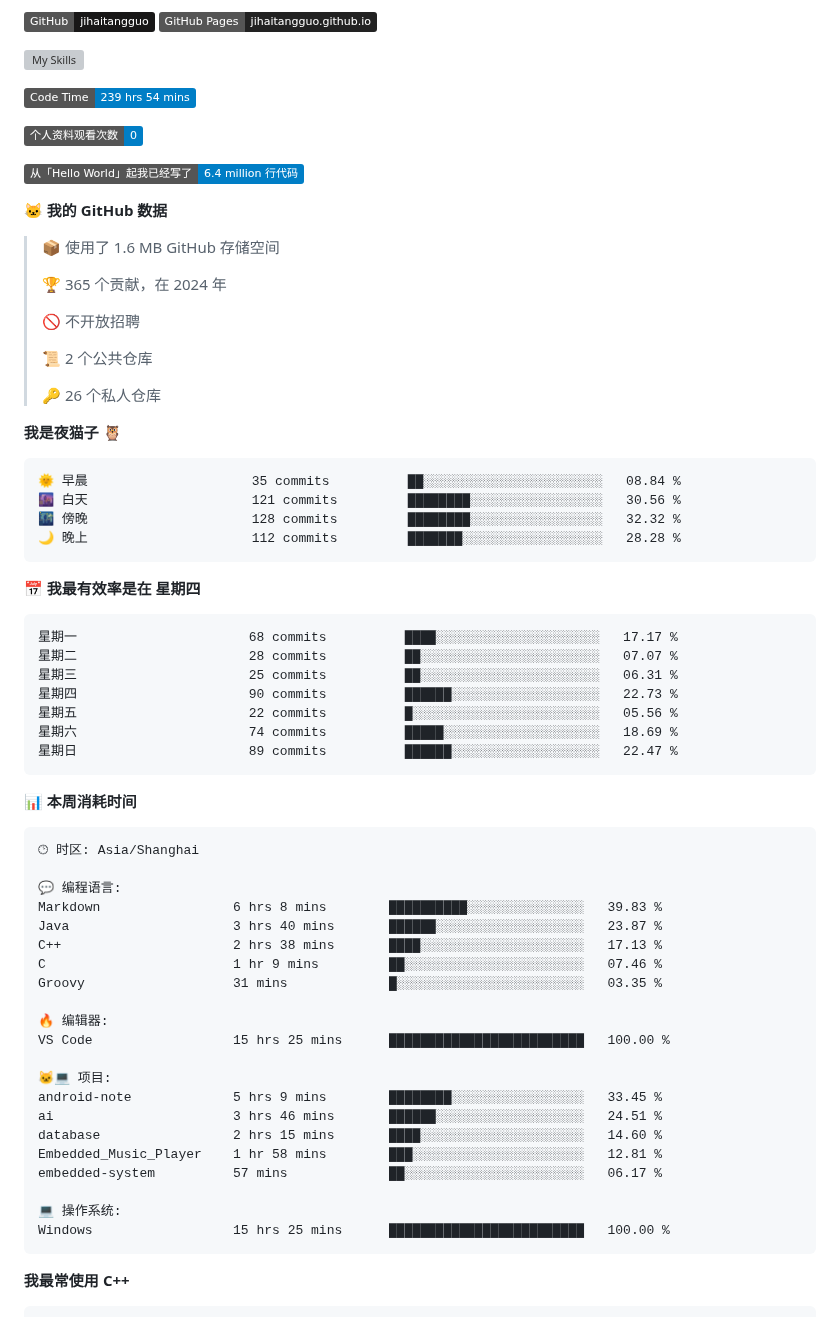
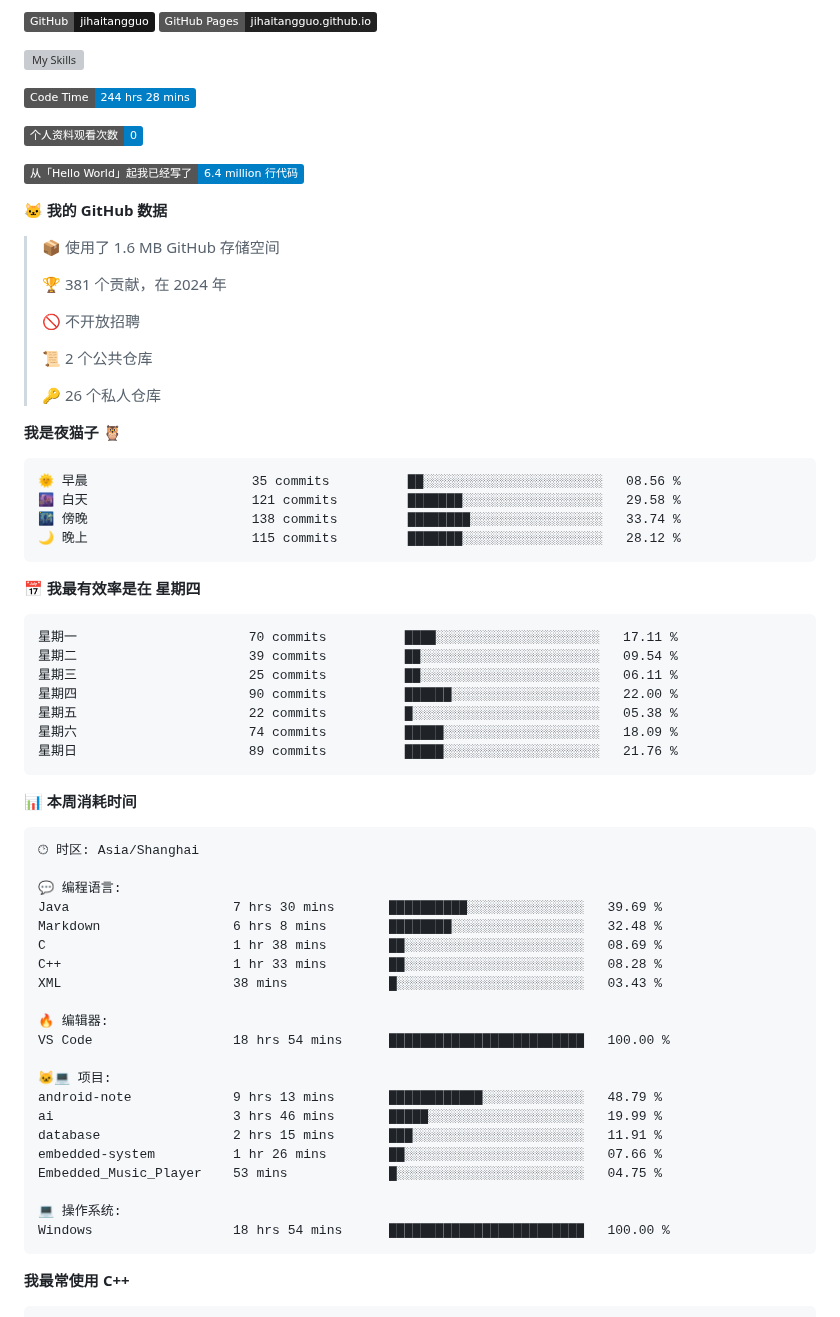
Before and after one commit to sunboyallen/sunboyallen, a Markdown page: README.md, the part around one of its changes. Rendered like a GitHub page; badges without logos; grey boxes are pictures that could not be loaded.

Commit message:
Updated with Dev Metrics

````diff
--- a/README.md
+++ b/README.md
@@ -12,7 +12,7 @@
 ![My Skills](https://skillicons.dev/icons?i=anaconda,bash,c,cmake,cpp,css,discord,django,docker,git,github,gitlab,gmail,html,js,latex,linux,md,nodejs,opencv,postman,powershell,py,visualstudio,vscode,vue)
 
 <!--START_SECTION:waka-->
-![Code Time](http://img.shields.io/badge/Code%20Time-239%20hrs%2054%20mins-blue)
+![Code Time](http://img.shields.io/badge/Code%20Time-244%20hrs%2028%20mins-blue)
 
 ![Profile Views](http://img.shields.io/badge/%E4%B8%AA%E4%BA%BA%E8%B5%84%E6%96%99%E8%A7%82%E7%9C%8B%E6%AC%A1%E6%95%B0-0-blue)
 
@@ -22,7 +22,7 @@
 
 > 📦  使用了 1.6 MB GitHub 存储空间
  >
-> 🏆 365 个贡献，在 2024 年
+> 🏆 381 个贡献，在 2024 年
  >
 > 🚫 不开放招聘
  >
@@ -33,21 +33,21 @@
 **我是夜猫子 🦉**
 
 ```text
-🌞 早晨                     35 commits          ██░░░░░░░░░░░░░░░░░░░░░░░   08.84 %
-🌆 白天                     121 commits         ████████░░░░░░░░░░░░░░░░░   30.56 %
-🌃 傍晚                     128 commits         ████████░░░░░░░░░░░░░░░░░   32.32 %
-🌙 晚上                     112 commits         ███████░░░░░░░░░░░░░░░░░░   28.28 %
+🌞 早晨                     35 commits          ██░░░░░░░░░░░░░░░░░░░░░░░   08.56 %
+🌆 白天                     121 commits         ███████░░░░░░░░░░░░░░░░░░   29.58 %
+🌃 傍晚                     138 commits         ████████░░░░░░░░░░░░░░░░░   33.74 %
+🌙 晚上                     115 commits         ███████░░░░░░░░░░░░░░░░░░   28.12 %
 ```
 📅 **我最有效率是在 星期四**
 
 ```text
-星期一                      68 commits          ████░░░░░░░░░░░░░░░░░░░░░   17.17 %
-星期二                      28 commits          ██░░░░░░░░░░░░░░░░░░░░░░░   07.07 %
-星期三                      25 commits          ██░░░░░░░░░░░░░░░░░░░░░░░   06.31 %
-星期四                      90 commits          ██████░░░░░░░░░░░░░░░░░░░   22.73 %
-星期五                      22 commits          █░░░░░░░░░░░░░░░░░░░░░░░░   05.56 %
-星期六                      74 commits          █████░░░░░░░░░░░░░░░░░░░░   18.69 %
-星期日                      89 commits          ██████░░░░░░░░░░░░░░░░░░░   22.47 %
+星期一                      70 commits          ████░░░░░░░░░░░░░░░░░░░░░   17.11 %
+星期二                      39 commits          ██░░░░░░░░░░░░░░░░░░░░░░░   09.54 %
+星期三                      25 commits          ██░░░░░░░░░░░░░░░░░░░░░░░   06.11 %
+星期四                      90 commits          ██████░░░░░░░░░░░░░░░░░░░   22.00 %
+星期五                      22 commits          █░░░░░░░░░░░░░░░░░░░░░░░░   05.38 %
+星期六                      74 commits          █████░░░░░░░░░░░░░░░░░░░░   18.09 %
+星期日                      89 commits          █████░░░░░░░░░░░░░░░░░░░░   21.76 %
 ```
 
 
@@ -57,24 +57,24 @@
 🕑︎ 时区: Asia/Shanghai
 
 💬 编程语言:
-Markdown                 6 hrs 8 mins        ██████████░░░░░░░░░░░░░░░   39.83 %
-Java                     3 hrs 40 mins       ██████░░░░░░░░░░░░░░░░░░░   23.87 %
-C++                      2 hrs 38 mins       ████░░░░░░░░░░░░░░░░░░░░░   17.13 %
-C                        1 hr 9 mins         ██░░░░░░░░░░░░░░░░░░░░░░░   07.46 %
-Groovy                   31 mins             █░░░░░░░░░░░░░░░░░░░░░░░░   03.35 %
+Java                     7 hrs 30 mins       ██████████░░░░░░░░░░░░░░░   39.69 %
+Markdown                 6 hrs 8 mins        ████████░░░░░░░░░░░░░░░░░   32.48 %
+C                        1 hr 38 mins        ██░░░░░░░░░░░░░░░░░░░░░░░   08.69 %
+C++                      1 hr 33 mins        ██░░░░░░░░░░░░░░░░░░░░░░░   08.28 %
+XML                      38 mins             █░░░░░░░░░░░░░░░░░░░░░░░░   03.43 %
 
 🔥 编辑器:
-VS Code                  15 hrs 25 mins      █████████████████████████   100.00 %
+VS Code                  18 hrs 54 mins      █████████████████████████   100.00 %
 
 🐱‍💻 项目:
-android-note             5 hrs 9 mins        ████████░░░░░░░░░░░░░░░░░   33.45 %
-ai                       3 hrs 46 mins       ██████░░░░░░░░░░░░░░░░░░░   24.51 %
-database                 2 hrs 15 mins       ████░░░░░░░░░░░░░░░░░░░░░   14.60 %
-Embedded_Music_Player    1 hr 58 mins        ███░░░░░░░░░░░░░░░░░░░░░░   12.81 %
-embedded-system          57 mins             ██░░░░░░░░░░░░░░░░░░░░░░░   06.17 %
+android-note             9 hrs 13 mins       ████████████░░░░░░░░░░░░░   48.79 %
+ai                       3 hrs 46 mins       █████░░░░░░░░░░░░░░░░░░░░   19.99 %
+database                 2 hrs 15 mins       ███░░░░░░░░░░░░░░░░░░░░░░   11.91 %
+embedded-system          1 hr 26 mins        ██░░░░░░░░░░░░░░░░░░░░░░░   07.66 %
+Embedded_Music_Player    53 mins             █░░░░░░░░░░░░░░░░░░░░░░░░   04.75 %
 
 💻 操作系统:
-Windows                  15 hrs 25 mins      █████████████████████████   100.00 %
+Windows                  18 hrs 54 mins      █████████████████████████   100.00 %
 ```
 
 **我最常使用 C++**
````
Also changed, not shown: other parts of README.md (+1 -1 lines).
